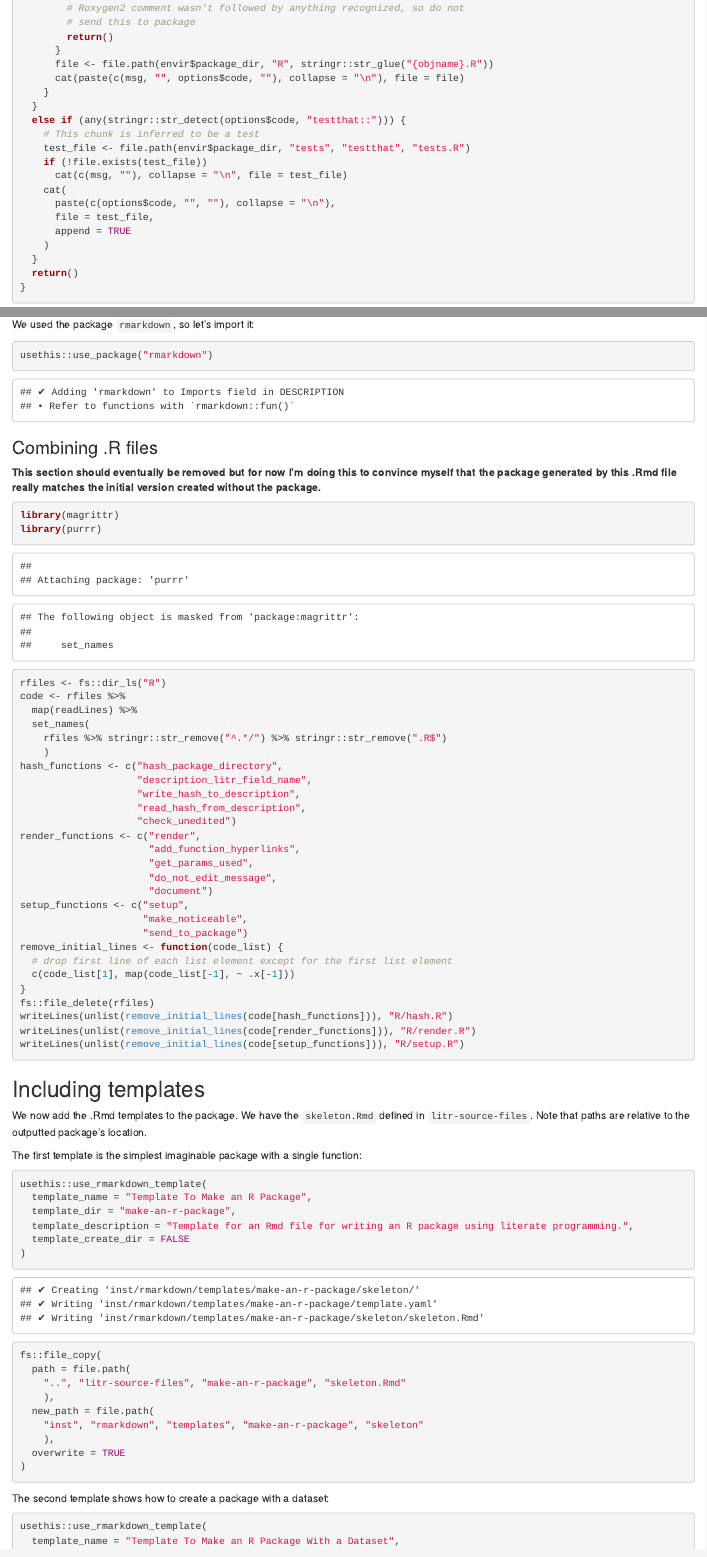
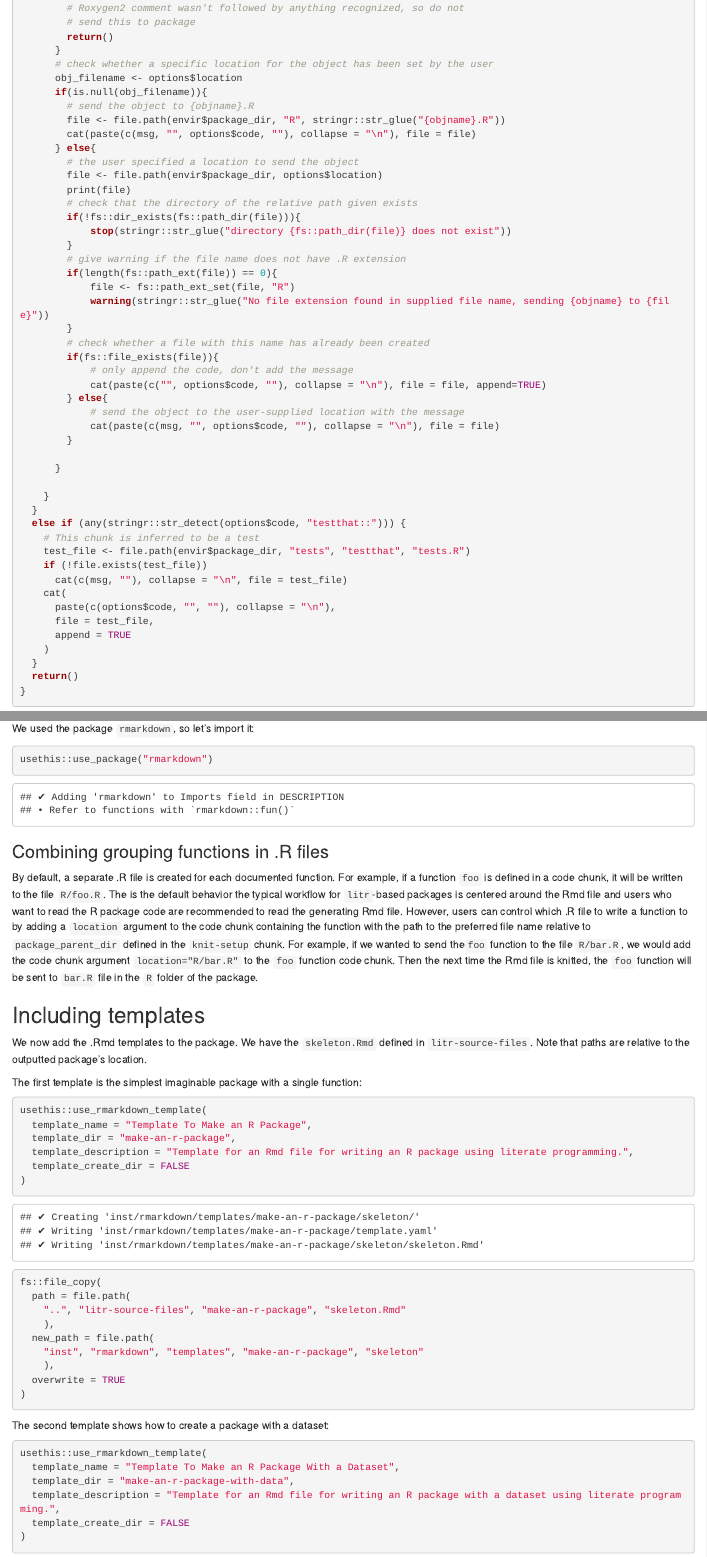
Before and after one commit to jacobbien/litr-project, an R Markdown document (create-litr.Rmd): the page in a window 1100 px wide, from 2060 px down, and a second part further down, joined at a grey line. The pictures show the output file create-litr.html that the author committed with the source, opened offline.

Commit message:
add chunk option for specifying where to send object

````diff
--- a/create-litr.Rmd
+++ b/create-litr.Rmd
@@ -102,8 +102,36 @@ send_to_package <- function(before, options, envir) {
         # send this to package
         return()
       }
-      file <- file.path(envir$package_dir, "R", stringr::str_glue("{objname}.R"))
-      cat(paste(c(msg, "", options$code, ""), collapse = "\n"), file = file)
+      # check whether a specific location for the object has been set by the user
+      obj_filename <- options$location
+      if(is.null(obj_filename)){
+        # send the object to {objname}.R
+        file <- file.path(envir$package_dir, "R", stringr::str_glue("{objname}.R"))
+        cat(paste(c(msg, "", options$code, ""), collapse = "\n"), file = file)
+      } else{
+        # the user specified a location to send the object
+        file <- file.path(envir$package_dir, options$location)
+        print(file)
+        # check that the directory of the relative path given exists
+        if(!fs::dir_exists(fs::path_dir(file))){
+            stop(stringr::str_glue("directory {fs::path_dir(file)} does not exist"))
+        }
+        # give warning if the file name does not have .R extension
+        if(length(fs::path_ext(file)) == 0){
+            file <- fs::path_ext_set(file, "R")
+            warning(stringr::str_glue("No file extension found in supplied file name, sending {objname} to {file}"))
+        }
+        # check whether a file with this name has already been created
+        if(fs::file_exists(file)){
+            # only append the code, don't add the message
+            cat(paste(c("", options$code, ""), collapse = "\n"), file = file, append=TRUE)
+        } else{
+            # send the object to the user-supplied location with the message
+            cat(paste(c(msg, "", options$code, ""), collapse = "\n"), file = file)
+        }
+
+      }
+
     }
   }
   else if (any(stringr::str_detect(options$code, "testthat::"))) {
@@ -488,41 +516,9 @@ We used the package `rmarkdown`, so let's import it:
 usethis::use_package("rmarkdown")
 ```
 
-### Combining .R files
+### Combining grouping functions in .R files
 
-**This section should eventually be removed but for now I'm doing this to convince myself that the package generated by this .Rmd file really matches the initial version created without the package.**
-
-```{r}
-library(magrittr)
-library(purrr)
-rfiles <- fs::dir_ls("R")
-code <- rfiles %>%
-  map(readLines) %>%
-  set_names(
-    rfiles %>% stringr::str_remove("^.*/") %>% stringr::str_remove(".R$")
-    )
-hash_functions <- c("hash_package_directory",
-                    "description_litr_field_name",
-                    "write_hash_to_description",
-                    "read_hash_from_description",
-                    "check_unedited")
-render_functions <- c("render",
-                      "add_function_hyperlinks",
-                      "get_params_used",
-                      "do_not_edit_message",
-                      "document")
-setup_functions <- c("setup",
-                     "make_noticeable",
-                     "send_to_package")
-remove_initial_lines <- function(code_list) {
-  # drop first line of each list element except for the first list element
-  c(code_list[1], map(code_list[-1], ~ .x[-1]))
-}
-fs::file_delete(rfiles)
-writeLines(unlist(remove_initial_lines(code[hash_functions])), "R/hash.R")
-writeLines(unlist(remove_initial_lines(code[render_functions])), "R/render.R")
-writeLines(unlist(remove_initial_lines(code[setup_functions])), "R/setup.R")
-```
+By default, a separate .R file is created for each documented function. For example, if a function `foo` is defined in a code chunk, it will be written to the file `R/foo.R`. The is the default behavior the typical workflow for `litr`-based packages is centered around the Rmd file and users who want to read the R package code are recommended to read the generating Rmd file. However, users can control which .R file to write a function to by adding a `location` argument to the code chunk containing the function with the path to the preferred file name relative to `package_parent_dir` defined in the `knit-setup` chunk. For example, if we wanted to send the`foo` function to the file `R/bar.R`, we would add the code chunk argument `location="R/bar.R"` to the `foo` function code chunk. Then the next time the Rmd file is knitted, the `foo` function will be sent to `bar.R` file in the `R` folder of the package.
 
 
 ## Including templates
--- a/litr/R/render.R
+++ b/litr/R/render.R
@@ -1,4 +1,38 @@
 # Generated from create-litr.Rmd: do not edit by hand
+
+#' Generate do-not-edit message to put at top of file
+#'
+#' @param rmd_file Name of the Rmd file to mention
+#' @param type Whether this is a R/ file or a man/ file
+do_not_edit_message <- function(rmd_file, type = c("R", "man")) {
+  if (type[1] == "R")
+    return(stringr::str_glue("# Generated from {rmd_file}: do not edit by hand"))
+  else if (type[1] == "man")
+    return(stringr::str_glue("% Please edit documentation in {rmd_file}."))
+  else
+    stop("type must be either 'R' or 'man'.")
+}
+
+#' Use roxygen to document a package
+#'
+#' This is a wrapper for the `devtools::document()` function, which in turn is a
+#' wrapper for the `roxygen2::roxygenize()` function.  The purpose for `litr`
+#' having this wrapper is to make one modification.  In particular, the line
+#' in the outputted `Rd` files should not say "Please edit documentation in
+#' R/file.R" but instead should refer to the Rmd file that generates everything.
+#'
+#' @param ... Arguments to be passed to `devtools::document()`
+#' @export
+document <- function(...) {
+  devtools::document(...)
+  # remove the line of the following form in each man/*.Rd file:
+  pattern <- "% Please edit documentation in .*$"
+  msg <- do_not_edit_message(knitr::current_input(), type = "man")
+  for (fname in fs::dir_ls("man")) {
+    txt <- stringr::str_replace(readLines(fname), pattern, msg)
+    cat(paste(txt, collapse = "\n"), file = fname)
+  }
+}
 
 #' Render R markdown file
 #'
@@ -91,37 +125,3 @@ get_params_used <- function(input, passed_params) {
   }
   params
 }
-
-#' Generate do-not-edit message to put at top of file
-#'
-#' @param rmd_file Name of the Rmd file to mention
-#' @param type Whether this is a R/ file or a man/ file
-do_not_edit_message <- function(rmd_file, type = c("R", "man")) {
-  if (type[1] == "R")
-    return(stringr::str_glue("# Generated from {rmd_file}: do not edit by hand"))
-  else if (type[1] == "man")
-    return(stringr::str_glue("% Please edit documentation in {rmd_file}."))
-  else
-    stop("type must be either 'R' or 'man'.")
-}
-
-#' Use roxygen to document a package
-#'
-#' This is a wrapper for the `devtools::document()` function, which in turn is a
-#' wrapper for the `roxygen2::roxygenize()` function.  The purpose for `litr`
-#' having this wrapper is to make one modification.  In particular, the line
-#' in the outputted `Rd` files should not say "Please edit documentation in
-#' R/file.R" but instead should refer to the Rmd file that generates everything.
-#'
-#' @param ... Arguments to be passed to `devtools::document()`
-#' @export
-document <- function(...) {
-  devtools::document(...)
-  # remove the line of the following form in each man/*.Rd file:
-  pattern <- "% Please edit documentation in .*$"
-  msg <- do_not_edit_message(knitr::current_input(), type = "man")
-  for (fname in fs::dir_ls("man")) {
-    txt <- stringr::str_replace(readLines(fname), pattern, msg)
-    cat(paste(txt, collapse = "\n"), file = fname)
-  }
-}
--- a/litr/R/setup.R
+++ b/litr/R/setup.R
@@ -1,4 +1,87 @@
 # Generated from create-litr.Rmd: do not edit by hand
+
+#' A knitr chunk hook for writing R code and tests
+#'
+#' This chunk hook detects whether a chunk is defining a function or dataset
+#' to be included in the R package (looks for the Roxygen2 comment format `#' `).
+#' If so, then it is written to the `R/` directory.  It also looks for chunks
+#' with `testthat::` in them, which are written to the `tests` directory of the
+#' R package.
+#'
+#' @param before Indicates whether this is being called before or after the
+#' chunk code is executed
+#' @param options Has information from the chunk
+#' @param envir Environment
+#' @export
+send_to_package <- function(before, options, envir) {
+  msg <- do_not_edit_message(knitr::current_input(), type = "R")
+  if (before == FALSE || options$label == envir$setup_chunk_label) {
+    # Don't do anything after the code chunk has been executed.
+    # Also, don't do anything when processing the setup code chunk.
+    return()
+  }
+  else if (stringr::str_detect(options$code[1], "^#' ")) {
+    # starts with roxygen2, so let's assume this chunk is defining an R function
+    # or dataset that belongs in the package
+    non_comment <- stringr::str_subset(options$code, "^#", negate = TRUE)
+    if (length(non_comment) > 0) {
+      if (stringr::str_detect(non_comment[1], "<-")) {
+        # a function is being defined
+        objname <- stringr::str_match(non_comment[1], "^(.*)\\s*<-\\s*function")[, 2]
+        objname <- stringr::str_trim(objname)
+      } else if (stringr::str_detect(non_comment[1], '^".+"$')) {
+        # a dataset is being documented
+        objname <- stringr::str_sub(non_comment[1], start = 2, end = -2)
+      } else {
+        # Roxygen2 comment wasn't followed by anything recognized, so do not
+        # send this to package
+        return()
+      }
+      # check whether a specific location for the object has been set by the user
+      obj_filename <- options$location
+      if(is.null(obj_filename)){
+        # send the object to {objname}.R
+        file <- file.path(envir$package_dir, "R", stringr::str_glue("{objname}.R"))
+        cat(paste(c(msg, "", options$code, ""), collapse = "\n"), file = file)
+      } else{
+        # the user specified a location to send the object
+        file <- file.path(envir$package_dir, options$location)
+        print(file)
+        # check that the directory of the relative path given exists
+        if(!fs::dir_exists(fs::path_dir(file))){
+            stop(stringr::str_glue("directory {fs::path_dir(file)} does not exist"))
+        }
+        # give warning if the file name does not have .R extension
+        if(length(fs::path_ext(file)) == 0){
+            file <- fs::path_ext_set(file, "R")
+            warning(stringr::str_glue("No file extension found in supplied file name, sending {objname} to {file}"))
+        }
+        # check whether a file with this name has already been created
+        if(fs::file_exists(file)){
+            # only append the code, don't add the message
+            cat(paste(c("", options$code, ""), collapse = "\n"), file = file, append=TRUE)
+        } else{
+            # send the object to the user-supplied location with the message
+            cat(paste(c(msg, "", options$code, ""), collapse = "\n"), file = file)
+        }
+
+      }
+
+    }
+  }
+  else if (any(stringr::str_detect(options$code, "testthat::"))) {
+    # This chunk is inferred to be a test
+    test_file <- file.path(envir$package_dir, "tests", "testthat", "tests.R")
+    if (!file.exists(test_file))
+      cat(c(msg, ""), collapse = "\n", file = test_file)
+    cat(
+      paste(c(options$code, "", ""), collapse = "\n"),
+      file = test_file,
+      append = TRUE
+    )
+  }
+  return()
+}
 
 #' Code for setup chunk
 #'
@@ -52,25 +135,3 @@ make_noticeable <- function(msg) {
         "======",
         sep = "\n")
 }
-
-#' A knitr chunk hook for writing R code and tests
-#'
-#' This chunk hook detects whether a chunk is defining a function or dataset
-#' to be included in the R package (looks for the Roxygen2 comment format `#' `).
-#' If so, then it is written to the `R/` directory.  It also looks for chunks
-#' with `testthat::` in them, which are written to the `tests` directory of the
-#' R package.
-#'
-#' @param before Indicates whether this is being called before or after the
-#' chunk code is executed
-#' @param options Has information from the chunk
-#' @param envir Environment
-#' @export
-send_to_package <- function(before, options, envir) {
-  msg <- do_not_edit_message(knitr::current_input(), type = "R")
-  if (before == FALSE || options$label == envir$setup_chunk_label) {
-    # Don't do anything after the code chunk has been executed.
-    # Also, don't do anything when processing the setup code chunk.
-    return()
-  }
-  else if (stringr::str_detect(options$code[1], "^#' ")) {
@@ -83 +137,0 @@ send_to_package <- function(before, options, envir) {
-        objname <- stringr::str_match(non_comment[1], "^(.*)\\s*<-\\s*function")[, 2]
@@ -93,17 +137,0 @@ send_to_package <- function(before, options, envir) {
-      file <- file.path(envir$package_dir, "R", stringr::str_glue("{objname}.R"))
-      cat(paste(c(msg, "", options$code, ""), collapse = "\n"), file = file)
-    }
-  }
-  else if (any(stringr::str_detect(options$code, "testthat::"))) {
-    # This chunk is inferred to be a test
-    test_file <- file.path(envir$package_dir, "tests", "testthat", "tests.R")
-    if (!file.exists(test_file))
-      cat(c(msg, ""), collapse = "\n", file = test_file)
-    cat(
-      paste(c(options$code, "", ""), collapse = "\n"),
-      file = test_file,
-      append = TRUE
-    )
-  }
-  return()
-}
````
Also changed, not shown: create-litr.html, create-litr.Rmd (26 more changed lines), litr/R/setup.R (15 more changed lines), 2 other files.
